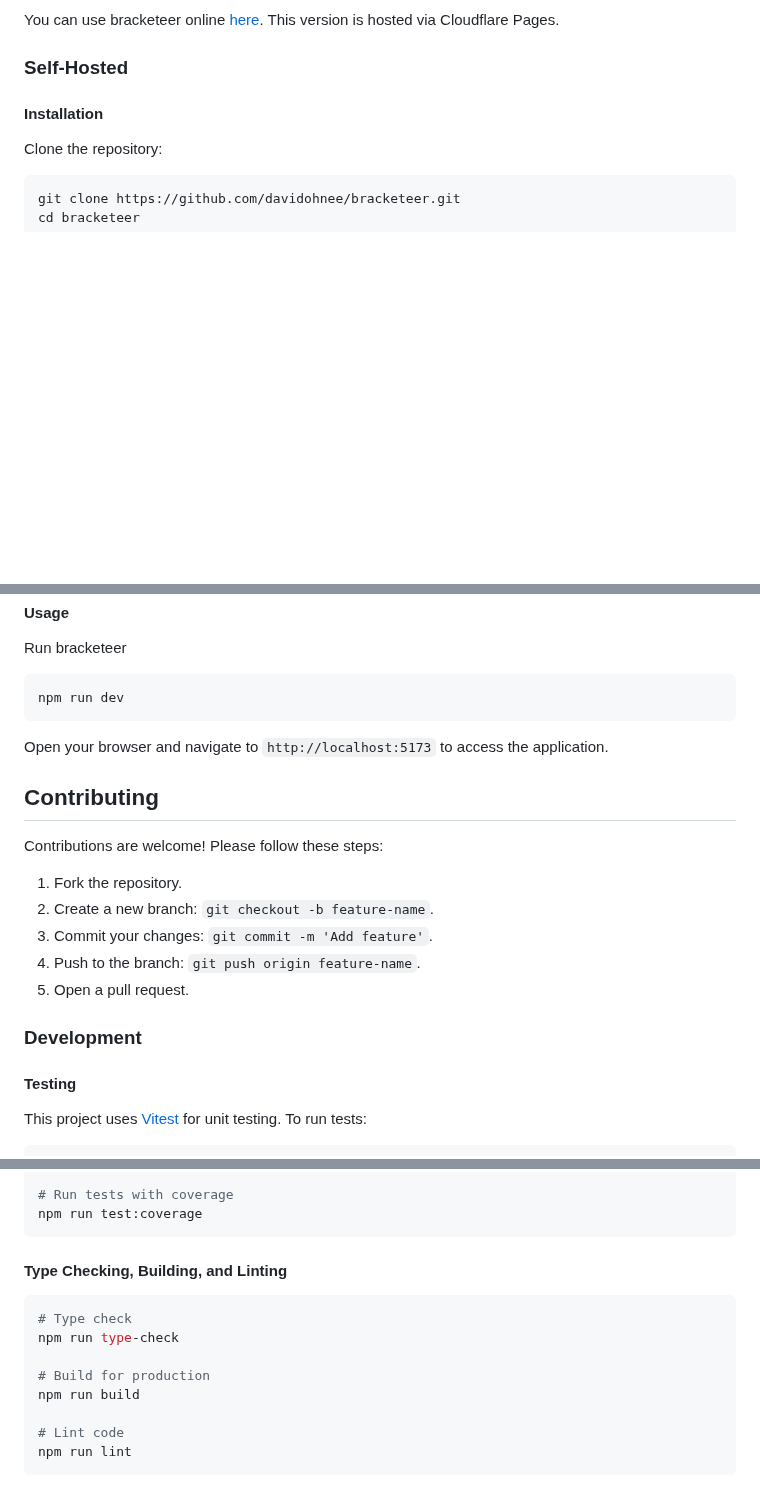
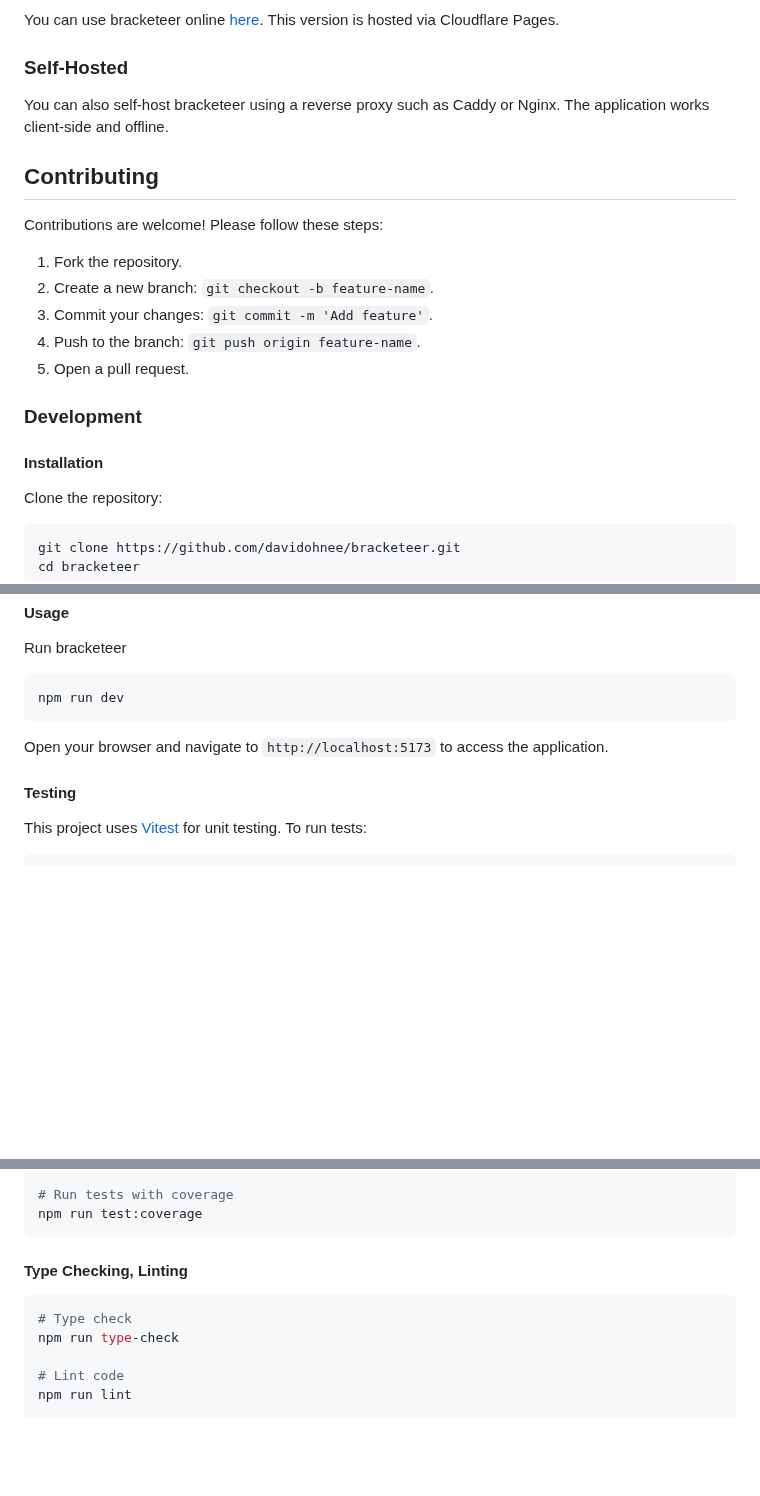
Before and after one commit to davidohnee/bracketeer, a Markdown page: README.md, 3 parts joined by grey strips. Drawn GitHub-style; blank space fills up the shorter version.

````diff
--- a/README.md
+++ b/README.md
@@ -19,6 +42,20 @@ bracketeer is a versatile and user-friendly tool designed to generate and manage
 You can use bracketeer online [here](https://bracketeer.davidohnee.com/). This version is hosted via Cloudflare Pages.
 
 ### Self-Hosted
+
+You can also self-host bracketeer using a reverse proxy such as Caddy or Nginx. The application works client-side and offline.
+
+## Contributing
+
+Contributions are welcome! Please follow these steps:
+
+1. Fork the repository.
+2. Create a new branch: `git checkout -b feature-name`.
+3. Commit your changes: `git commit -m 'Add feature'`.
+4. Push to the branch: `git push origin feature-name`.
+5. Open a pull request.
+
+### Development
 
 #### Installation
 
@@ -45,18 +82,6 @@ npm run dev
 
 Open your browser and navigate to `http://localhost:5173` to access the application.
 
-## Contributing
-
-Contributions are welcome! Please follow these steps:
-
-1. Fork the repository.
-2. Create a new branch: `git checkout -b feature-name`.
-3. Commit your changes: `git commit -m 'Add feature'`.
-4. Push to the branch: `git push origin feature-name`.
-5. Open a pull request.
-
-### Development
-
 #### Testing
 
 This project uses [Vitest](https://vitest.dev/) for unit testing. To run tests:
@@ -75,14 +100,11 @@ npm run test:ui
 npm run test:coverage
 ```
 
-#### Type Checking, Building, and Linting
+#### Type Checking, Linting
 
 ```bash
 # Type check
 npm run type-check
-
-# Build for production
-npm run build
 
 # Lint code
 npm run lint
````
Also changed, not shown: other parts of README.md (+28 -5 lines), docs/screenshot.png (added).
